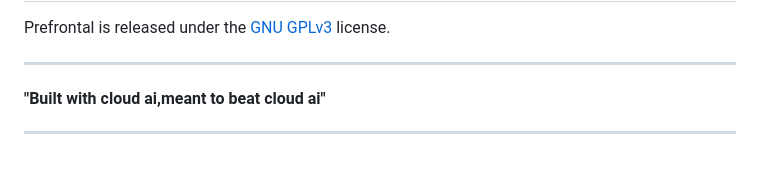
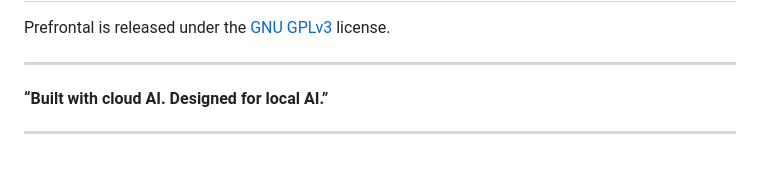
Before and after one commit to sidx1-scratch/prefrontal, a Markdown page: README.md, the part around the change. GitHub-like rendering.

```diff
--- a/README.md
+++ b/README.md
@@ -546,5 +546,5 @@ Prefrontal is released under the [GNU GPLv3](https://www.gnu.org/licenses/gpl-3.
 
 ---
 
-#### "Built with cloud ai,meant to beat cloud ai"
+#### “Built with cloud AI. Designed for local AI.”
 ---
```
